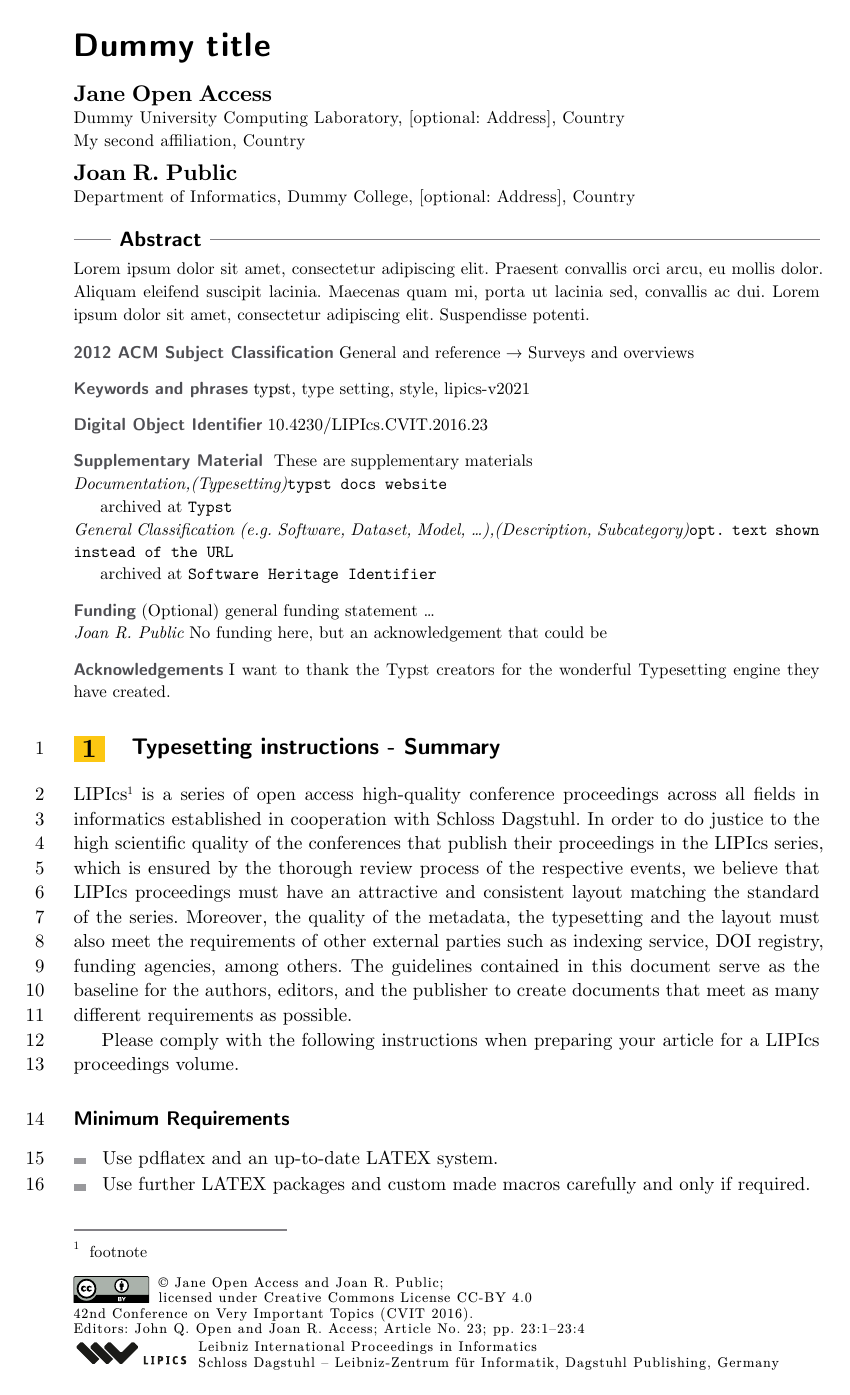
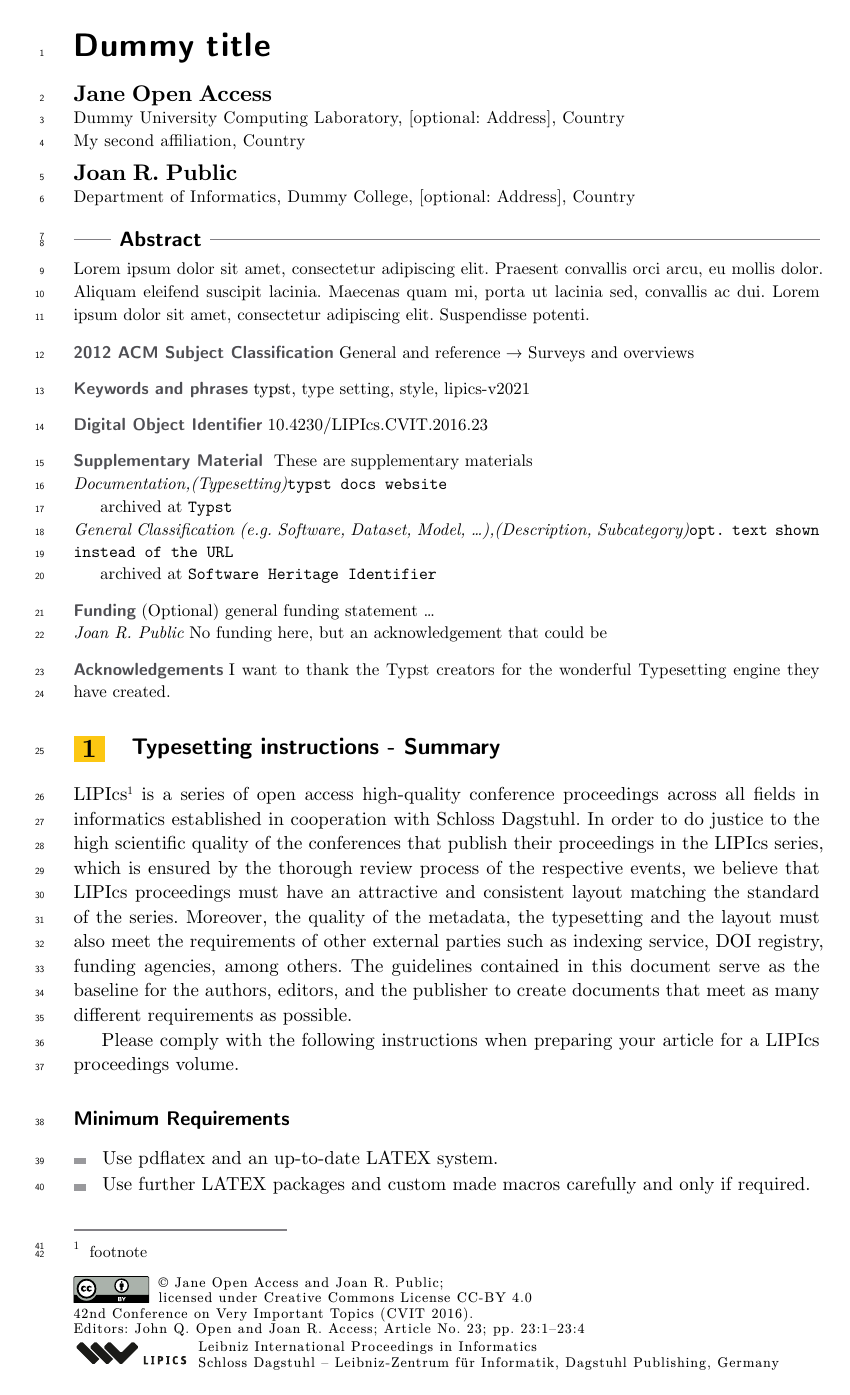
Before and after one commit to para-lipics/para-lipics, a Typst document (test-doc.typ, which reads lib.typ): page 1 of 4. Compiled offline with Typst 0.15.

Commit message:
fixed line numbering

```diff
--- a/lib.typ
+++ b/lib.typ
@@ -253,25 +255,17 @@
             ]
           ]
         )
-      } else if calc.odd(current-page) {
-        block(
-          width: 100%,
-          place(
-            right,
-            dx: 4cm,
-            dy: 9mm,
-            align(
-              horizon + left,
-              box(
-                inset: 2mm,
-                width: 4cm,
-                height: 7mm,
-                fill: colors.yellow,
-                text(tracking: 2pt, spacing: 1pt, font: fonts.sans, weight: "bold", event-short-title),
-              ),
-            ),
+      }
+      // for odd pages (except the first):
+      // display the short event title in a yellow box on the right of the footer
+      else if calc.odd(current-page) {
+        block(width: 100%, place(right, dx: 4cm, dy: 9mm,
+          align(horizon + left,
+            box(inset: 2mm, width: 4cm, height: 7mm, fill: colors.yellow, text(
+              tracking: 2pt, spacing: 1pt, font: fonts.sans, weight: "bold", event-short-title
+            )),
           ),
-        )
+        ))
       }
     }
   )
@@ -289,6 +283,12 @@
     h(3mm)
     it.note.body
   }
+
+  // Line numbering
+  set par.line(numbering: num => text(font: fonts.sans, size: 5pt, numbering(
+    "1", num
+  ))) if line-numbers
+  show figure: set par.line(numbering: none) if line-numbers
 
   // First page metadata
   {
```
Also changed, not shown: CHANGELOG.md, test-doc.pdf, lib.typ (6 more changed lines).
